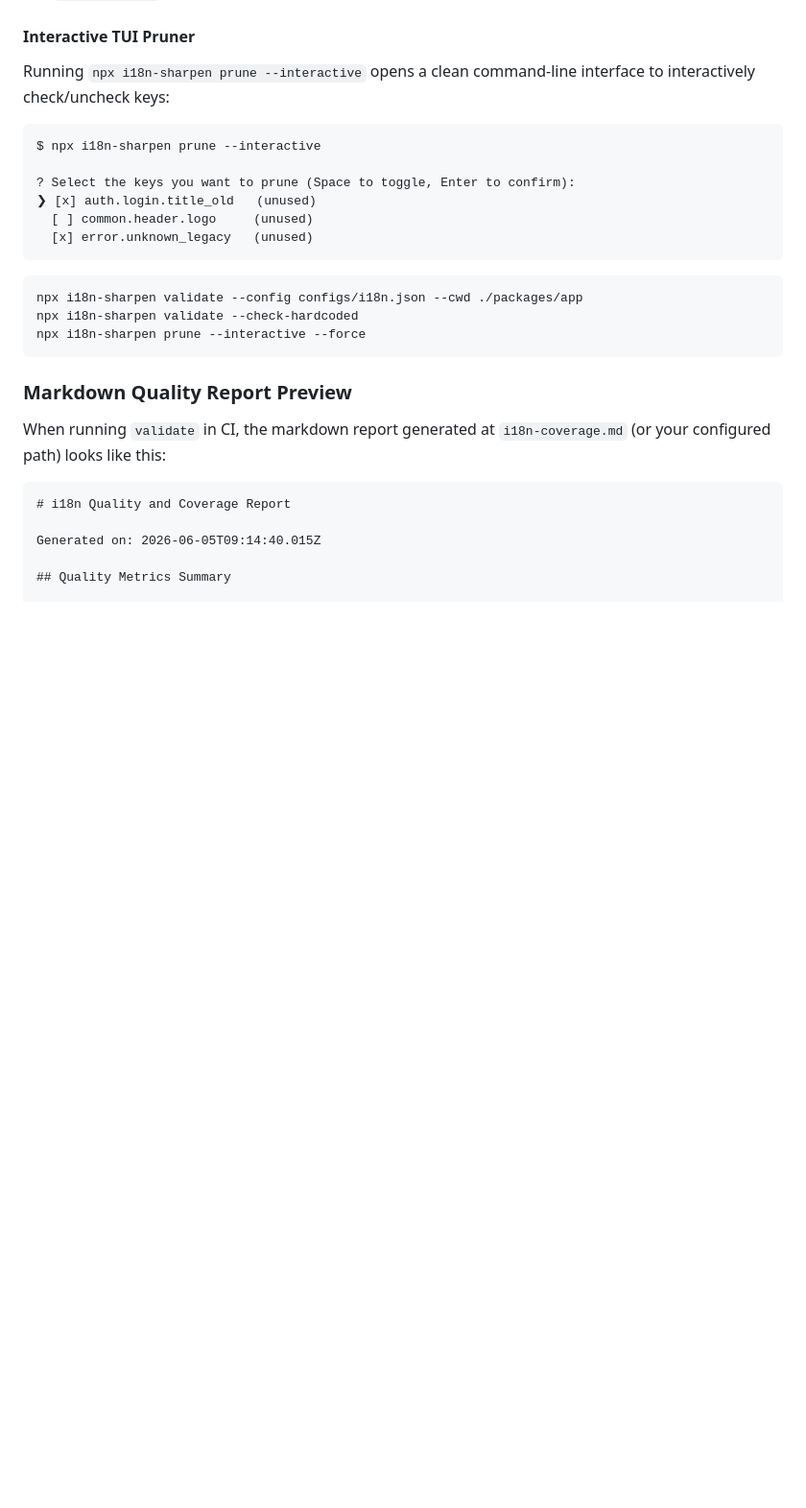
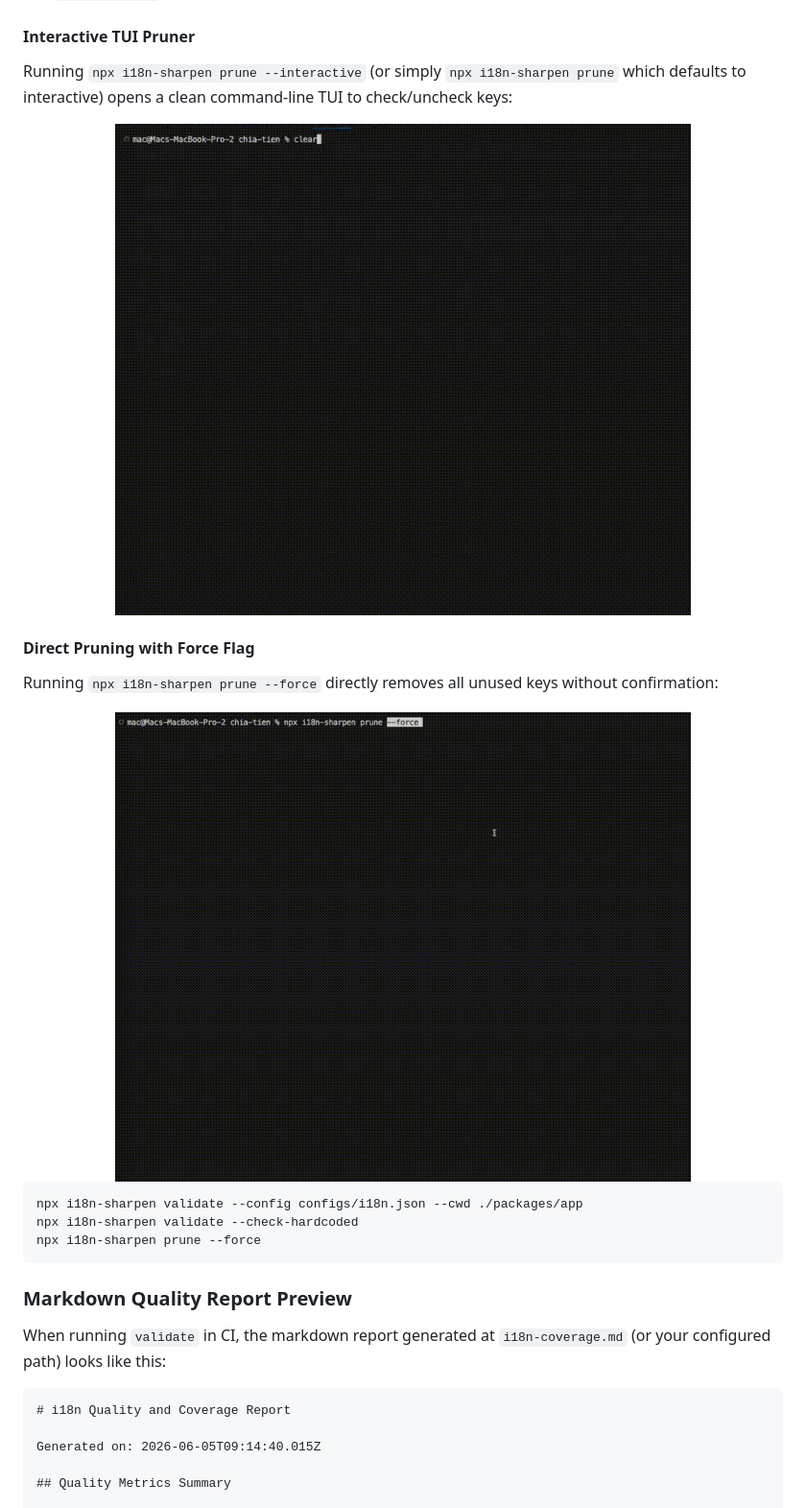
Before and after one commit to Schalkez/i18n-sharpen, a Markdown page: README.md, the part around the change. Shown at 96% size. GitHub-like rendering; pictures changed too: assets/prune-demo.gif (added), assets/prune-force-demo.gif (added); blank space fills up the shorter version.

Commit message:
docs: add interactive and force prune demonstration GIFs to README.md

````diff
--- a/README.md
+++ b/README.md
@@ -185,21 +185,24 @@ npx i18n-sharpen prune
 
 #### Interactive TUI Pruner
 
-Running `npx i18n-sharpen prune --interactive` opens a clean command-line interface to interactively check/uncheck keys:
+Running `npx i18n-sharpen prune --interactive` (or simply `npx i18n-sharpen prune` which defaults to interactive) opens a clean command-line TUI to check/uncheck keys:
 
-```text
-$ npx i18n-sharpen prune --interactive
+<div align="center">
+  <img src="assets/prune-demo.gif" alt="i18n-sharpen prune interactive TUI" width="600">
+</div>
 
-? Select the keys you want to prune (Space to toggle, Enter to confirm):
-❯ [x] auth.login.title_old   (unused)
-  [ ] common.header.logo     (unused)
-  [x] error.unknown_legacy   (unused)
-```
+#### Direct Pruning with Force Flag
+
+Running `npx i18n-sharpen prune --force` directly removes all unused keys without confirmation:
+
+<div align="center">
+  <img src="assets/prune-force-demo.gif" alt="i18n-sharpen prune with force flag" width="600">
+</div>
 
 ```bash
 npx i18n-sharpen validate --config configs/i18n.json --cwd ./packages/app
 npx i18n-sharpen validate --check-hardcoded
-npx i18n-sharpen prune --interactive --force
+npx i18n-sharpen prune --force
 ```
 
 ### Markdown Quality Report Preview
````
